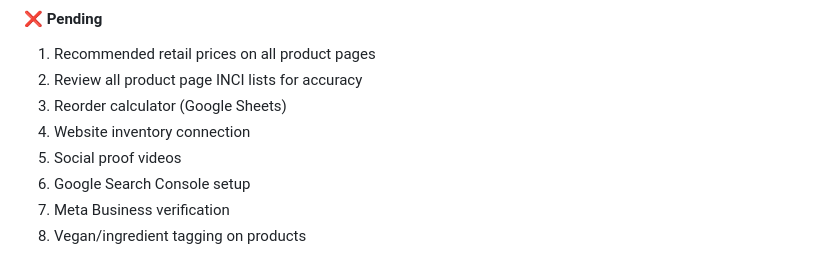
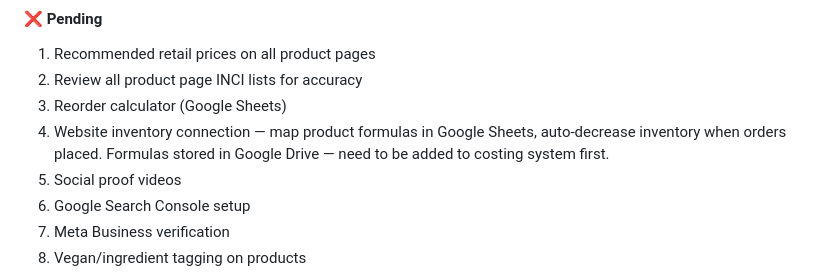
Before and after one commit to najahuldin-cloud/najahchemist-store, a Markdown page: CLAUDE.md, the part around the change. GitHub-like rendering.

Commit message:
docs: add website inventory connection to todo

```diff
--- a/CLAUDE.md
+++ b/CLAUDE.md
@@ -269,7 +269,7 @@ credentials.private_key = credentials.private_key.replace(/\\n/g, '\n');
 1. Recommended retail prices on all product pages
 2. Review all product page INCI lists for accuracy
 3. Reorder calculator (Google Sheets)
-4. Website inventory connection
+4. Website inventory connection — map product formulas in Google Sheets, auto-decrease inventory when orders placed. Formulas stored in Google Drive — need to be added to costing system first.
 5. Social proof videos
 6. Google Search Console setup
 7. Meta Business verification
```
